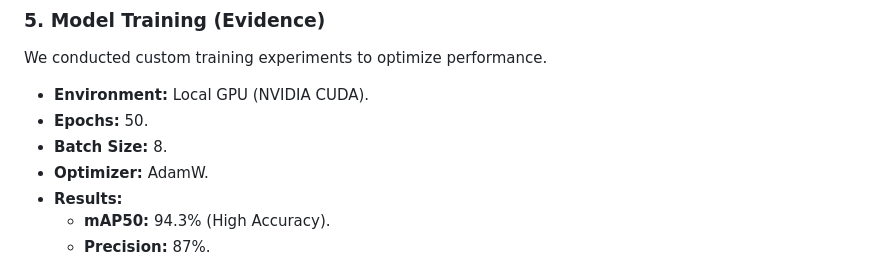
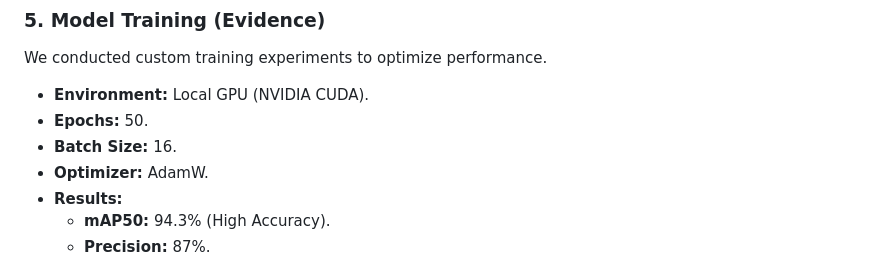
Before and after one commit to mohamedmedhat5/Smart-eye-project, a Markdown page: README.md, the part around one of its changes. Drawn GitHub-style.

```diff
--- a/README.md
+++ b/README.md
@@ -38,7 +38,7 @@ We selected the **YOLOv8 Small (yolov8s)** architecture based on **PyTorch**.
 We conducted custom training experiments to optimize performance.
 * **Environment:** Local GPU (NVIDIA CUDA).
 * **Epochs:** 50.
-* **Batch Size:** 8.
+* **Batch Size:** 16.
 * **Optimizer:** AdamW.
 * **Results:**
     * **mAP50:** 94.3% (High Accuracy).
```
Also changed, not shown: other parts of README.md (+1 -0 lines).
